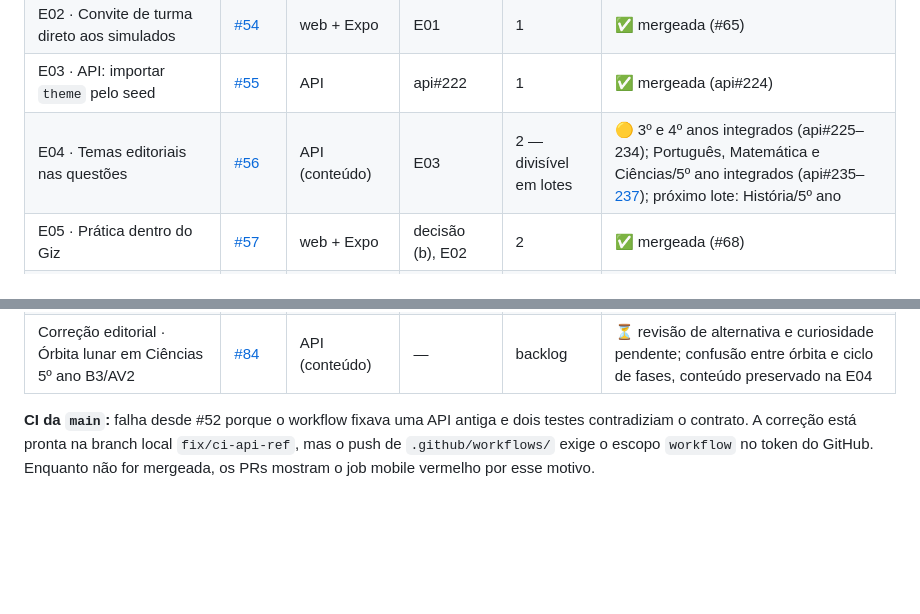
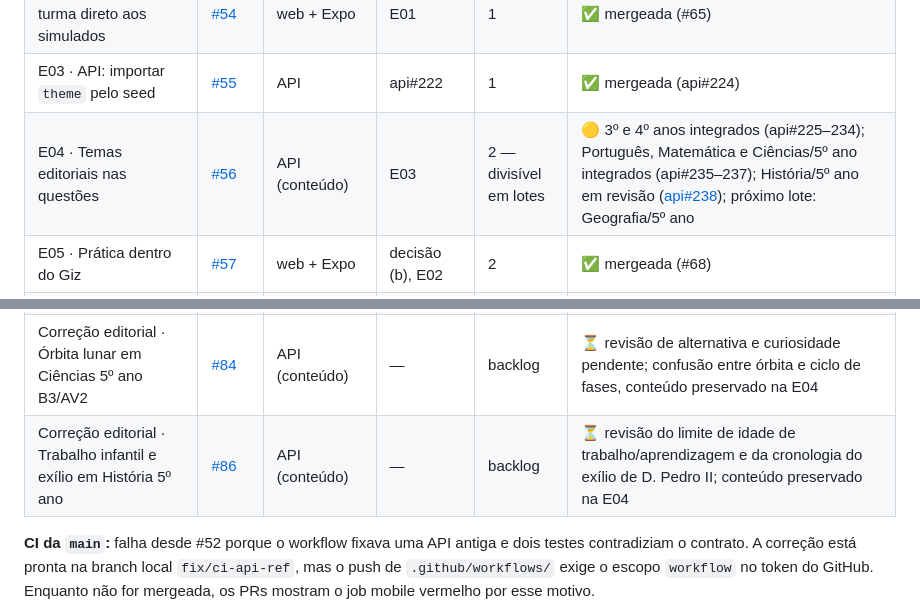
Before and after one commit to guilhermeborba/simulados-bernardo, a Markdown page: docs/giz/ETAPAS.md, 2 parts joined by grey strips. Rendered like a GitHub page; blank space fills up the shorter version.

Commit message:
docs(giz): registra História do 5º ano e pendências editoriais
Co-Authored-By: GPT-6 <noreply@openai.com>

```diff
--- a/docs/giz/ETAPAS.md
+++ b/docs/giz/ETAPAS.md
@@ -18,7 +18,7 @@ Situação registrada em 20/10/2026. A situação ao vivo está sempre nas issue
 | E01 · Trilhas por público no catálogo | [#53](https://github.com/guilhermeborba/simulados-bernardo/issues/53) | web + Expo | decisão | 1 | ✅ mergeada e publicada (#64) |
 | E02 · Convite de turma direto aos simulados | [#54](https://github.com/guilhermeborba/simulados-bernardo/issues/54) | web + Expo | E01 | 1 | ✅ mergeada (#65) |
 | E03 · API: importar `theme` pelo seed | [#55](https://github.com/guilhermeborba/simulados-bernardo/issues/55) | API | api#222 | 1 | ✅ mergeada (api#224) |
-| E04 · Temas editoriais nas questões | [#56](https://github.com/guilhermeborba/simulados-bernardo/issues/56) | API (conteúdo) | E03 | 2 — divisível em lotes | 🟡 3º e 4º anos integrados (api#225–234); Português, Matemática e Ciências/5º ano integrados (api#235–[237](https://github.com/guilhermeborba/simulados-bernardo-api/pull/237)); próximo lote: História/5º ano |
+| E04 · Temas editoriais nas questões | [#56](https://github.com/guilhermeborba/simulados-bernardo/issues/56) | API (conteúdo) | E03 | 2 — divisível em lotes | 🟡 3º e 4º anos integrados (api#225–234); Português, Matemática e Ciências/5º ano integrados (api#235–237); História/5º ano em revisão ([api#238](https://github.com/guilhermeborba/simulados-bernardo-api/pull/238)); próximo lote: Geografia/5º ano |
 | E05 · Prática dentro do Giz | [#57](https://github.com/guilhermeborba/simulados-bernardo/issues/57) | web + Expo | decisão (b), E02 | 2 | ✅ mergeada (#68) |
 | E06 · Validar app Giz no Android | [#58](https://github.com/guilhermeborba/simulados-bernardo/issues/58) | Expo | — | 2 | ⏳ livre (ideal após E05) |
 | E07 · Aceite web e acessibilidade | [#59](https://github.com/guilhermeborba/simulados-bernardo/issues/59) | web | — | 2 | 🟡 PR #69 mergeado; verificações automatizadas aprovadas e roteiro assistivo humano pendente |
@@ -36,6 +36,7 @@ Situação registrada em 20/10/2026. A situação ao vivo está sempre nas issue
 | Correção editorial · Texto-base de Português 5º ano B4/AV2 | [#80](https://github.com/guilhermeborba/simulados-bernardo/issues/80) | API (conteúdo) | — | backlog | ⏳ revisão das perguntas 1–10 sem texto de apoio; conteúdo preservado na E04 |
 | Correção editorial · Paridade em Matemática 5º ano B1/AV1 | [#82](https://github.com/guilhermeborba/simulados-bernardo/issues/82) | API (conteúdo) | — | backlog | ⏳ revisão de gabarito pendente; 4.578 marcado como ímpar, conteúdo preservado na E04 |
 | Correção editorial · Órbita lunar em Ciências 5º ano B3/AV2 | [#84](https://github.com/guilhermeborba/simulados-bernardo/issues/84) | API (conteúdo) | — | backlog | ⏳ revisão de alternativa e curiosidade pendente; confusão entre órbita e ciclo de fases, conteúdo preservado na E04 |
+| Correção editorial · Trabalho infantil e exílio em História 5º ano | [#86](https://github.com/guilhermeborba/simulados-bernardo/issues/86) | API (conteúdo) | — | backlog | ⏳ revisão do limite de idade de trabalho/aprendizagem e da cronologia do exílio de D. Pedro II; conteúdo preservado na E04 |
 
 **CI da `main`:** falha desde #52 porque o workflow fixava uma API antiga e dois testes contradiziam o contrato. A correção está pronta na branch local `fix/ci-api-ref`, mas o push de `.github/workflows/` exige o escopo `workflow` no token do GitHub. Enquanto não for mergeada, os PRs mostram o job mobile vermelho por esse motivo.
 
```
